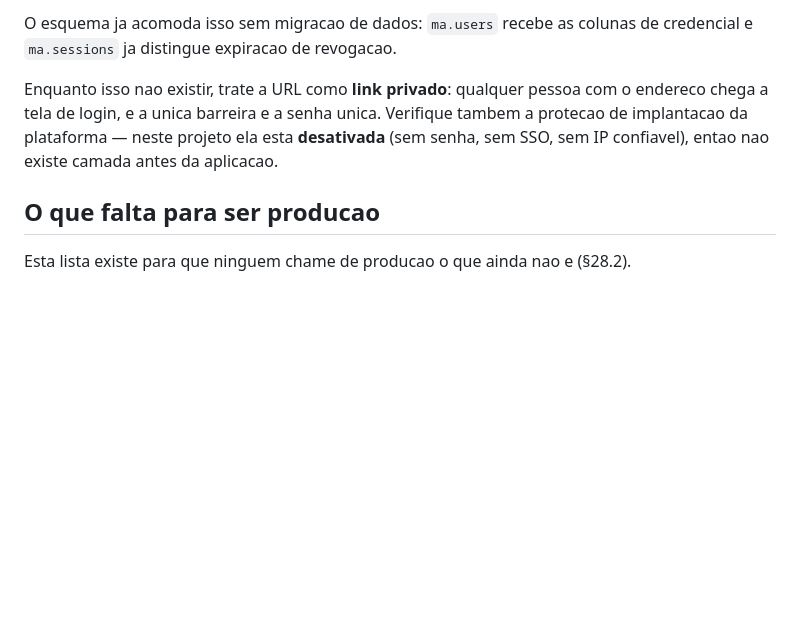
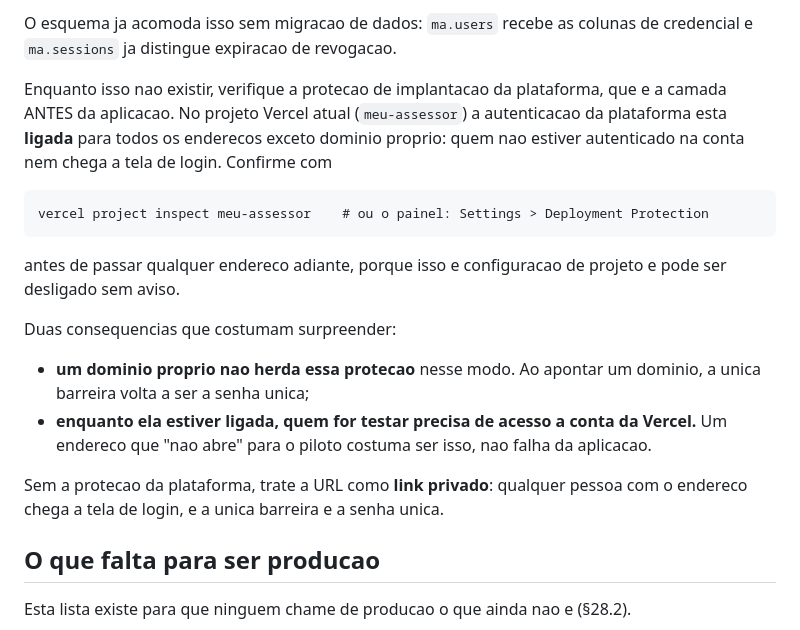
Before and after one commit to cardapio-ditado/meu-assessor, a Markdown page: docs/runbooks/implantacao.md, the part around the change. Drawn GitHub-style; blank space fills up the shorter version.

Commit message:
Corrige o que o runbook diz sobre a protecao de implantacao
O runbook afirmava que a protecao da plataforma estava desativada. Isso era
verdade no projeto Vercel anterior e deixou de ser: no projeto atual a
autenticacao da Vercel esta ligada para todos os enderecos exceto dominio
proprio. Verificado nas configuracoes do projeto.

A afirmacao errada era a mais cara das duas: leva a tratar como exposto algo
que nao esta, e leva a nao verificar de novo.

Entram tambem as duas consequencias que surpreendem: dominio proprio NAO herda
a protecao nesse modo, e enquanto ela estiver ligada quem for testar precisa de
acesso a conta da Vercel — um endereco que "nao abre" para o piloto costuma ser
isso, nao falha da aplicacao.

Co-Authored-By: Claude Opus 5 <noreply@anthropic.com>
Claude-Session: https://claude.ai/code/session_01NNieTaNa1X7okAjmESSznr

````diff
--- a/docs/runbooks/implantacao.md
+++ b/docs/runbooks/implantacao.md
@@ -112,11 +112,29 @@ O que falta, concretamente:
 O esquema ja acomoda isso sem migracao de dados: `ma.users` recebe as colunas de
 credencial e `ma.sessions` ja distingue expiracao de revogacao.
 
-Enquanto isso nao existir, trate a URL como **link privado**: qualquer pessoa
+Enquanto isso nao existir, verifique a protecao de implantacao da plataforma,
+que e a camada ANTES da aplicacao. No projeto Vercel atual (`meu-assessor`) a
+autenticacao da plataforma esta **ligada** para todos os enderecos exceto
+dominio proprio: quem nao estiver autenticado na conta nem chega a tela de
+login. Confirme com
+
+```
+vercel project inspect meu-assessor    # ou o painel: Settings > Deployment Protection
+```
+
+antes de passar qualquer endereco adiante, porque isso e configuracao de
+projeto e pode ser desligado sem aviso.
+
+Duas consequencias que costumam surpreender:
+
+- **um dominio proprio nao herda essa protecao** nesse modo. Ao apontar um
+  dominio, a unica barreira volta a ser a senha unica;
+- **enquanto ela estiver ligada, quem for testar precisa de acesso a conta da
+  Vercel.** Um endereco que "nao abre" para o piloto costuma ser isso, nao
+  falha da aplicacao.
+
+Sem a protecao da plataforma, trate a URL como **link privado**: qualquer pessoa
 com o endereco chega a tela de login, e a unica barreira e a senha unica.
-Verifique tambem a protecao de implantacao da plataforma — neste projeto ela
-esta **desativada** (sem senha, sem SSO, sem IP confiavel), entao nao existe
-camada antes da aplicacao.
 
 ## O que falta para ser producao
 
````
